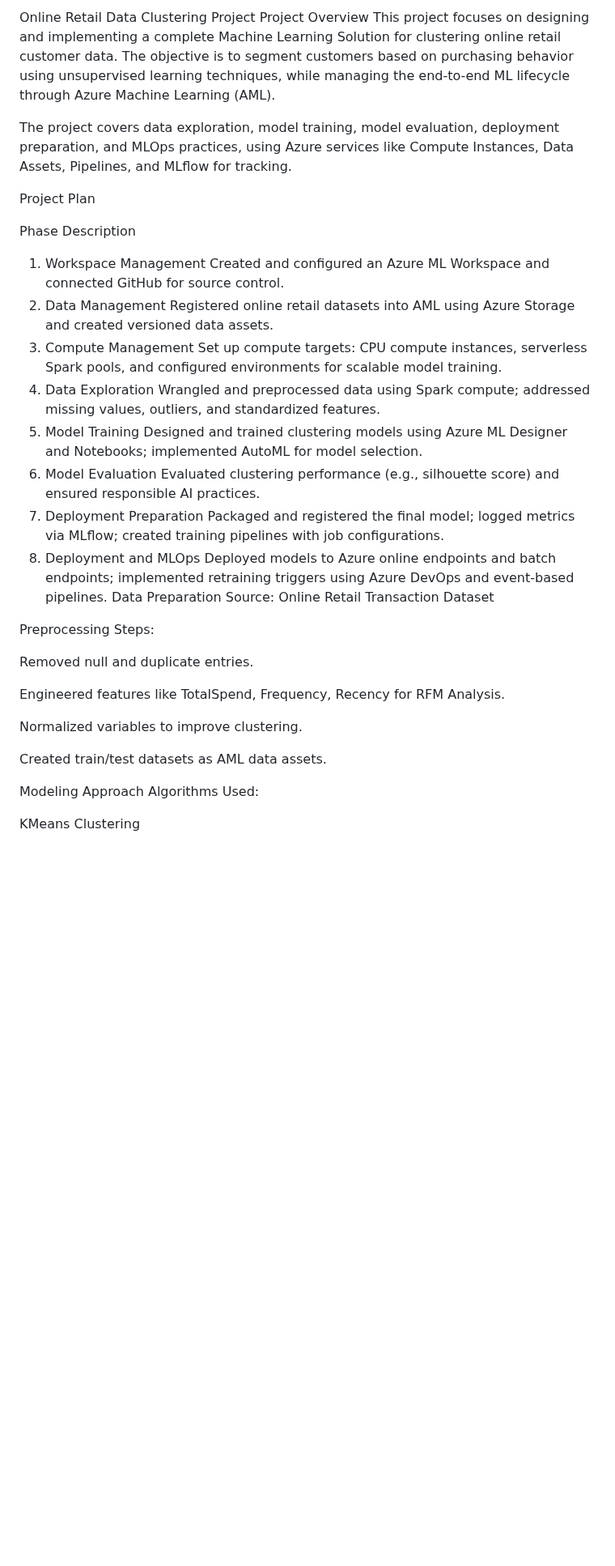
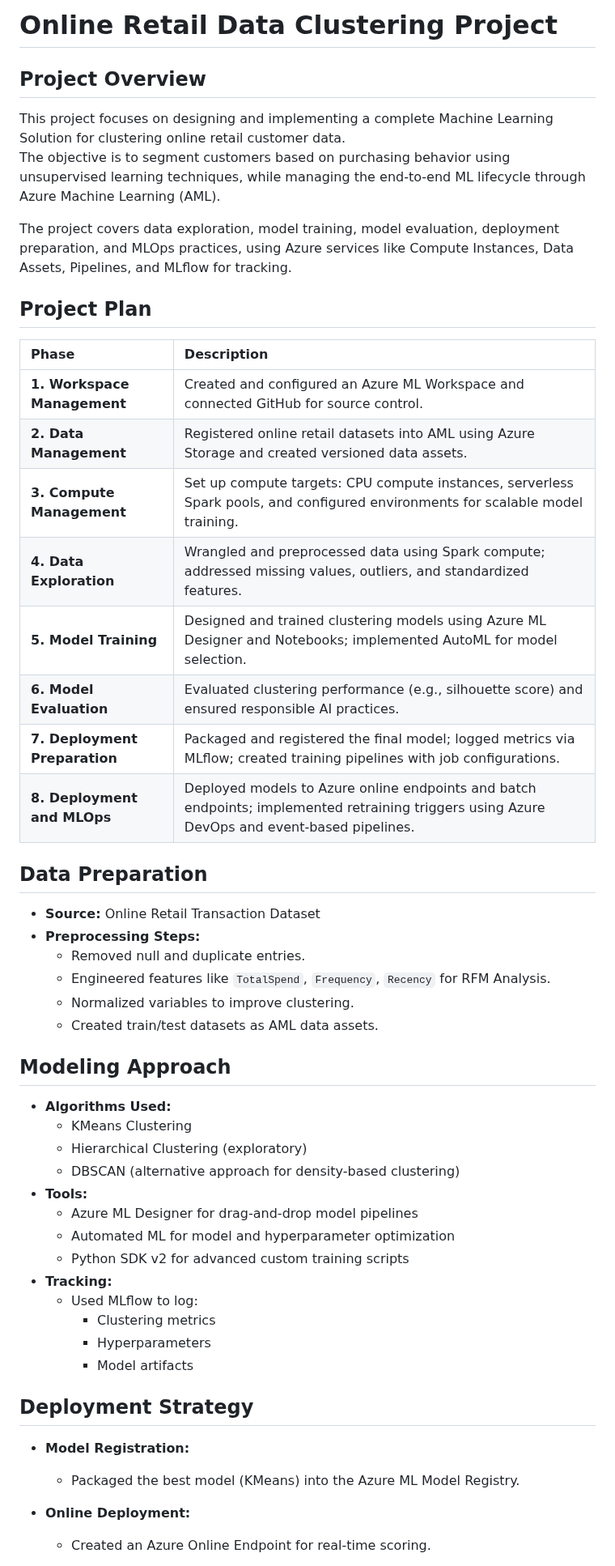
Before and after one commit to Rachana-Kotha/myprojects, a Markdown page: online-retail-data-clustering-main/README.md, the part around one of its changes. Shown at 81% size. GitHub-like rendering; blank space fills up the shorter version.

```diff
--- a/online-retail-data-clustering-main/README.md
+++ b/online-retail-data-clustering-main/README.md
@@ -1,36 +1,55 @@
-Online Retail Data Clustering Project
-Project Overview
+# Online Retail Data Clustering Project
+
+## Project Overview
+
 This project focuses on designing and implementing a complete Machine Learning Solution for clustering online retail customer data.
 The objective is to segment customers based on purchasing behavior using unsupervised learning techniques, while managing the end-to-end ML lifecycle through Azure Machine Learning (AML).
 
 The project covers data exploration, model training, model evaluation, deployment preparation, and MLOps practices, using Azure services like Compute Instances, Data Assets, Pipelines, and MLflow for tracking.
 
-Project Plan
+## Project Plan
 
-Phase	Description
-1. Workspace Management	Created and configured an Azure ML Workspace and connected GitHub for source control.
-2. Data Management	Registered online retail datasets into AML using Azure Storage and created versioned data assets.
-3. Compute Management	Set up compute targets: CPU compute instances, serverless Spark pools, and configured environments for scalable model training.
-4. Data Exploration	Wrangled and preprocessed data using Spark compute; addressed missing values, outliers, and standardized features.
-5. Model Training	Designed and trained clustering models using Azure ML Designer and Notebooks; implemented AutoML for model selection.
-6. Model Evaluation	Evaluated clustering performance (e.g., silhouette score) and ensured responsible AI practices.
-7. Deployment Preparation	Packaged and registered the final model; logged metrics via MLflow; created training pipelines with job configurations.
-8. Deployment and MLOps	Deployed models to Azure online endpoints and batch endpoints; implemented retraining triggers using Azure DevOps and event-based pipelines.
-Data Preparation
-Source: Online Retail Transaction Dataset
+| Phase | Description |
+|:---|:---|
+| **1. Workspace Management** | Created and configured an Azure ML Workspace and connected GitHub for source control. |
+| **2. Data Management** | Registered online retail datasets into AML using Azure Storage and created versioned data assets. |
+| **3. Compute Management** | Set up compute targets: CPU compute instances, serverless Spark pools, and configured environments for scalable model training. |
+| **4. Data Exploration** | Wrangled and preprocessed data using Spark compute; addressed missing values, outliers, and standardized features. |
+| **5. Model Training** | Designed and trained clustering models using Azure ML Designer and Notebooks; implemented AutoML for model selection. |
+| **6. Model Evaluation** | Evaluated clustering performance (e.g., silhouette score) and ensured responsible AI practices. |
+| **7. Deployment Preparation** | Packaged and registered the final model; logged metrics via MLflow; created training pipelines with job configurations. |
+| **8. Deployment and MLOps** | Deployed models to Azure online endpoints and batch endpoints; implemented retraining triggers using Azure DevOps and event-based pipelines. |
 
-Preprocessing Steps:
+## Data Preparation
 
-Removed null and duplicate entries.
+- **Source:** Online Retail Transaction Dataset
+- **Preprocessing Steps:**
+  - Removed null and duplicate entries.
+  - Engineered features like `TotalSpend`, `Frequency`, `Recency` for RFM Analysis.
+  - Normalized variables to improve clustering.
+  - Created train/test datasets as AML data assets.
 
-Engineered features like TotalSpend, Frequency, Recency for RFM Analysis.
+## Modeling Approach
 
-Normalized variables to improve clustering.
+- **Algorithms Used:**
+  - KMeans Clustering
+  - Hierarchical Clustering (exploratory)
+  - DBSCAN (alternative approach for density-based clustering)
+- **Tools:**
+  - Azure ML Designer for drag-and-drop model pipelines
+  - Automated ML for model and hyperparameter optimization
+  - Python SDK v2 for advanced custom training scripts
+- **Tracking:**
+  - Used MLflow to log:
+    - Clustering metrics
+    - Hyperparameters
+    - Model artifacts
 
-Created train/test datasets as AML data assets.
+## Deployment Strategy
 
-Modeling Approach
-Algorithms Used:
+- **Model Registration:**
+  - Packaged the best model (KMeans) into the Azure ML Model Registry.
 
-KMeans Clustering
+- **Online Deployment:**
+  - Created an Azure Online Endpoint for real-time scoring.
 
```
Also changed, not shown: other parts of online-retail-data-clustering-main/README.md (+42 -94 lines).
